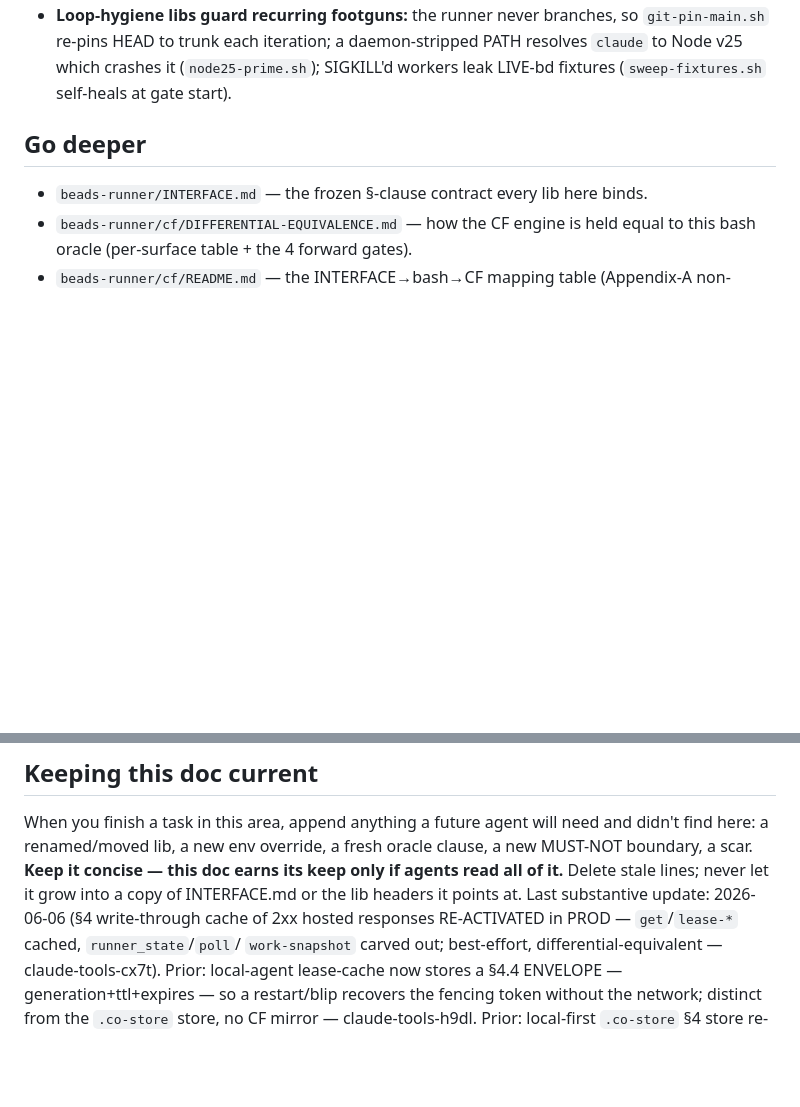
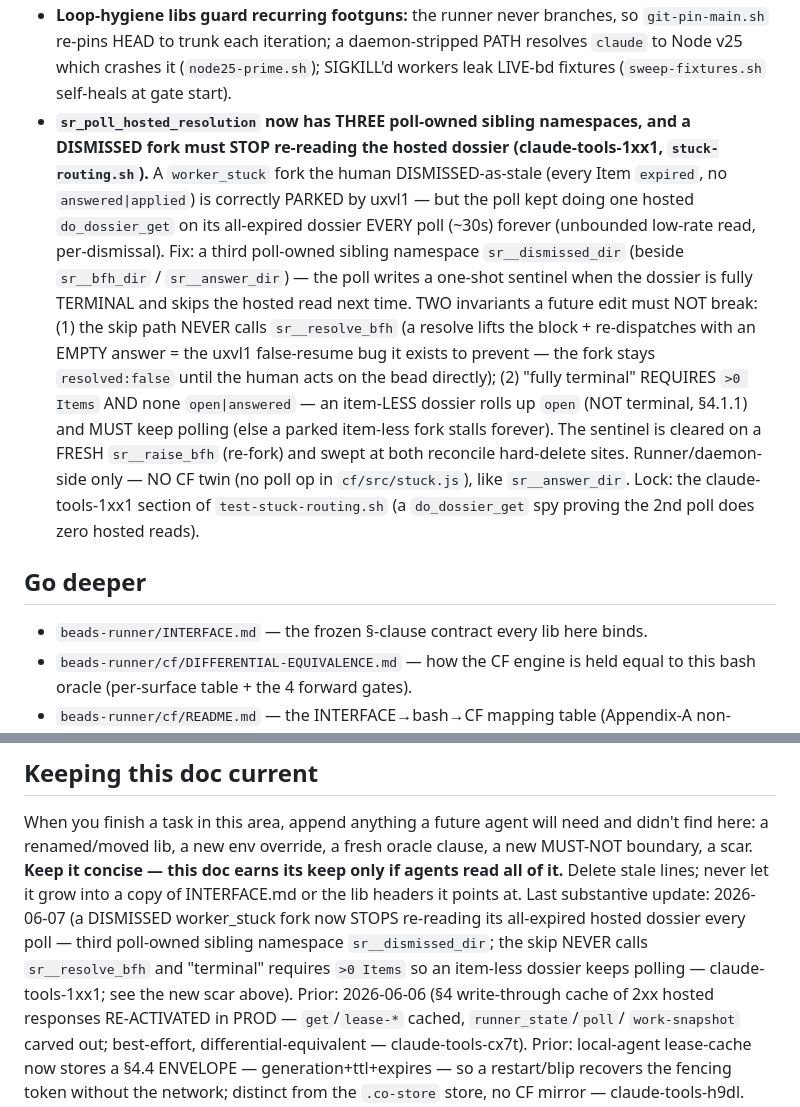
Before and after one commit to bbthechange/claude-dev-tools, a Markdown page: docs/context/lib-shared.md, 2 parts joined by grey strips. Drawn GitHub-style; blank space fills up the shorter version.

Commit message:
docs(claude-tools-1xx1): record dismiss-sentinel poll scar in lib-shared
A future agent editing sr_poll_hosted_resolution must not (1) call
sr__resolve_bfh on the dismiss-skip path (reopens the uxvl1 false-resume
bug) nor (2) treat an item-less dossier as terminal (it rolls up `open`).
Capture both invariants + the new sr__dismissed_dir sibling namespace.

Refs: claude-tools-1xx1

Co-Authored-By: Claude Opus 4.8 (1M context) <noreply@anthropic.com>

```diff
--- a/docs/context/lib-shared.md
+++ b/docs/context/lib-shared.md
@@ -242,6 +242,25 @@ the oracle/conformance runs deterministic and offline. The live-Worker probe
   `git-pin-main.sh` re-pins HEAD to trunk each iteration; a daemon-stripped PATH
   resolves `claude` to Node v25 which crashes it (`node25-prime.sh`); SIGKILL'd
   workers leak LIVE-bd fixtures (`sweep-fixtures.sh` self-heals at gate start).
+- **`sr_poll_hosted_resolution` now has THREE poll-owned sibling namespaces, and a
+  DISMISSED fork must STOP re-reading the hosted dossier (claude-tools-1xx1,
+  `stuck-routing.sh`).** A `worker_stuck` fork the human DISMISSED-as-stale (every
+  Item `expired`, no `answered|applied`) is correctly PARKED by uxvl1 — but the
+  poll kept doing one hosted `do_dossier_get` on its all-expired dossier EVERY
+  poll (~30s) forever (unbounded low-rate read, per-dismissal). Fix: a third
+  poll-owned sibling namespace `sr__dismissed_dir` (beside `sr__bfh_dir` /
+  `sr__answer_dir`) — the poll writes a one-shot sentinel when the dossier is
+  fully TERMINAL and skips the hosted read next time. TWO invariants a future edit
+  must NOT break: (1) the skip path NEVER calls `sr__resolve_bfh` (a resolve lifts
+  the block + re-dispatches with an EMPTY answer = the uxvl1 false-resume bug it
+  exists to prevent — the fork stays `resolved:false` until the human acts on the
+  bead directly); (2) "fully terminal" REQUIRES `>0 Items` AND none `open|answered`
+  — an item-LESS dossier rolls up `open` (NOT terminal, §4.1.1) and MUST keep
+  polling (else a parked item-less fork stalls forever). The sentinel is cleared
+  on a FRESH `sr__raise_bfh` (re-fork) and swept at both reconcile hard-delete
+  sites. Runner/daemon-side only — NO CF twin (no poll op in `cf/src/stuck.js`),
+  like `sr__answer_dir`. Lock: the claude-tools-1xx1 section of `test-stuck-routing.sh`
+  (a `do_dossier_get` spy proving the 2nd poll does zero hosted reads).
 
 ## Go deeper
 
@@ -259,7 +278,11 @@ When you finish a task in this area, append anything a future agent will need an
 didn't find here: a renamed/moved lib, a new env override, a fresh oracle clause,
 a new MUST-NOT boundary, a scar. **Keep it concise — this doc earns its keep only
 if agents read all of it.** Delete stale lines; never let it grow into a copy of
-INTERFACE.md or the lib headers it points at. Last substantive update: 2026-06-06 (§4 write-through
+INTERFACE.md or the lib headers it points at. Last substantive update: 2026-06-07 (a DISMISSED
+worker_stuck fork now STOPS re-reading its all-expired hosted dossier every poll — third poll-owned
+sibling namespace `sr__dismissed_dir`; the skip NEVER calls `sr__resolve_bfh` and "terminal" requires
+`>0 Items` so an item-less dossier keeps polling — claude-tools-1xx1; see the new scar above). Prior:
+2026-06-06 (§4 write-through
 cache of 2xx hosted responses RE-ACTIVATED in PROD — `get`/`lease-*` cached, `runner_state`/`poll`/
 `work-snapshot` carved out; best-effort, differential-equivalent — claude-tools-cx7t). Prior: local-agent
 lease-cache now stores a §4.4 ENVELOPE — generation+ttl+expires — so a restart/blip recovers the
```
